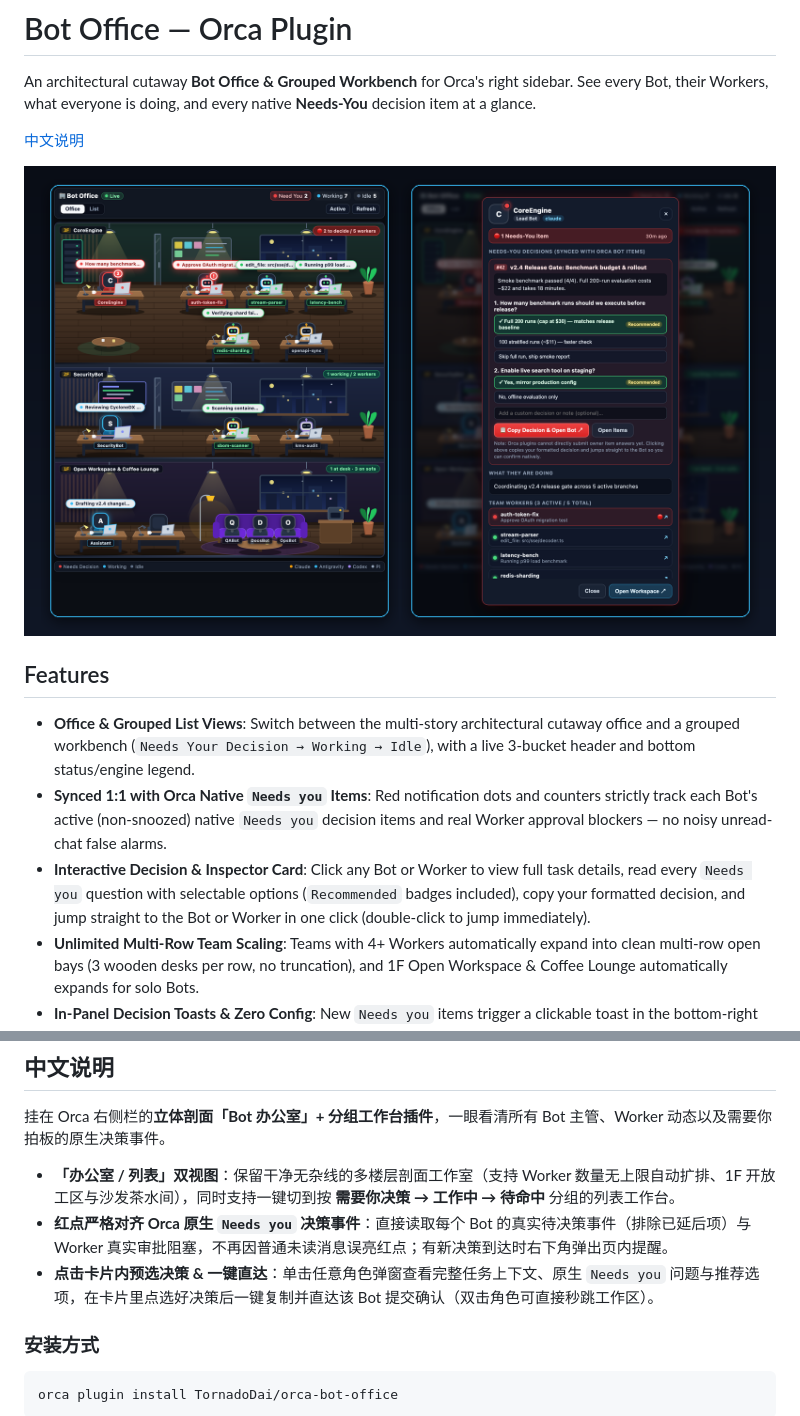
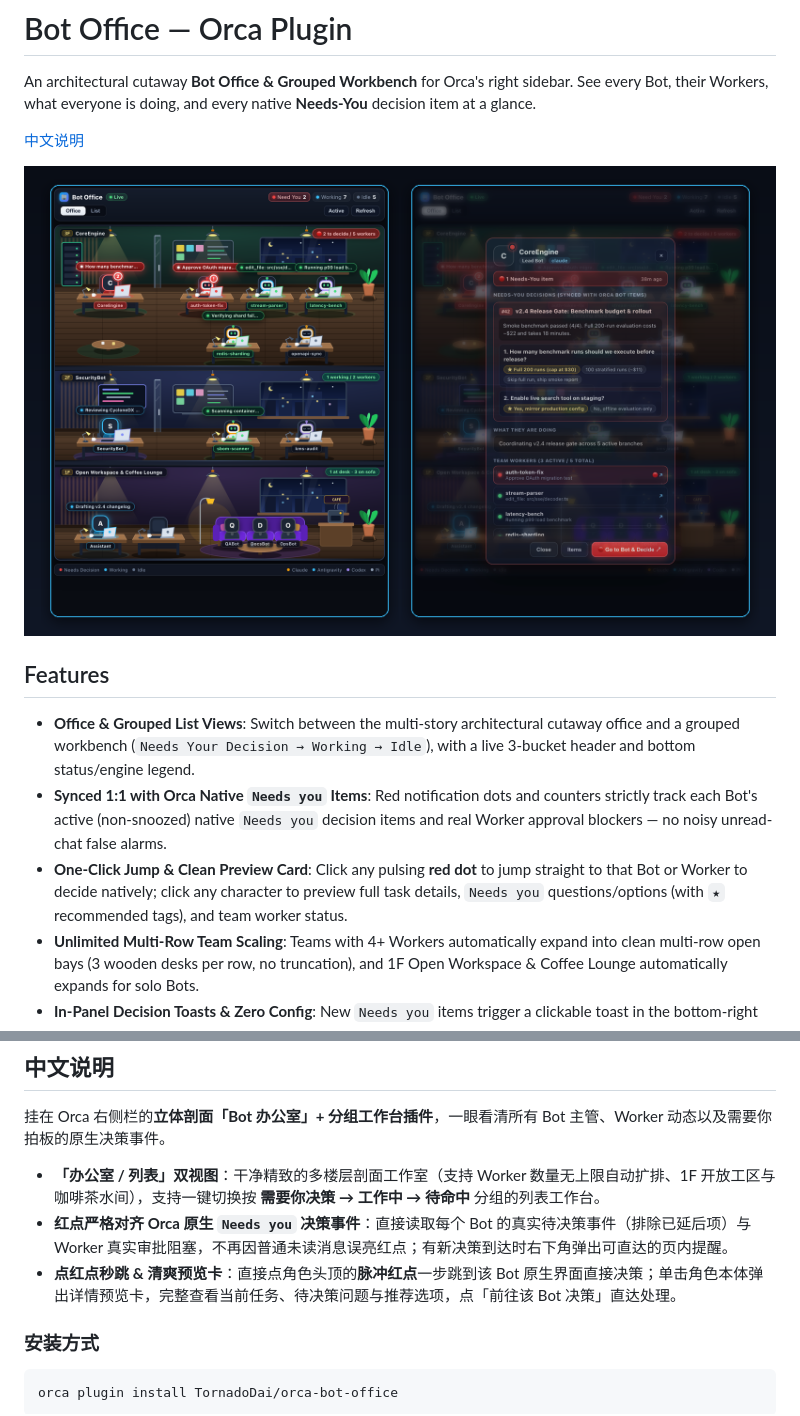
Before and after one commit to TornadoDai/orca-bot-office, a Markdown page: README.md, 2 parts joined by grey strips. Drawn GitHub-style; pictures changed too: assets/screenshot.png.

Commit message:
polish: refine architectural visuals & streamline one-click decision jump (v0.2.1)

```diff
--- a/README.md
+++ b/README.md
@@ -10,7 +10,7 @@ An architectural cutaway **Bot Office & Grouped Workbench** for Orca's right sid
 
 - **Office & Grouped List Views**: Switch between the multi-story architectural cutaway office and a grouped workbench (`Needs Your Decision → Working → Idle`), with a live 3-bucket header and bottom status/engine legend.
 - **Synced 1:1 with Orca Native `Needs you` Items**: Red notification dots and counters strictly track each Bot's active (non-snoozed) native `Needs you` decision items and real Worker approval blockers — no noisy unread-chat false alarms.
-- **Interactive Decision & Inspector Card**: Click any Bot or Worker to view full task details, read every `Needs you` question with selectable options (`Recommended` badges included), copy your formatted decision, and jump straight to the Bot or Worker in one click (double-click to jump immediately).
+- **One-Click Jump & Clean Preview Card**: Click any pulsing **red dot** to jump straight to that Bot or Worker to decide natively; click any character to preview full task details, `Needs you` questions/options (with `★` recommended tags), and team worker status.
 - **Unlimited Multi-Row Team Scaling**: Teams with 4+ Workers automatically expand into clean multi-row open bays (3 wooden desks per row, no truncation), and 1F Open Workspace & Coffee Lounge automatically expands for solo Bots.
 - **In-Panel Decision Toasts & Zero Config**: New `Needs you` items trigger a clickable toast in the bottom-right corner; 6 deterministic studio themes and automatic English / Chinese UI (`window.orca.locale`) work out of the box.
 
@@ -37,9 +37,9 @@ Or in Orca: **Settings → Plugins → Install from Git** with `https://github.c
 
 挂在 Orca 右侧栏的**立体剖面「Bot 办公室」+ 分组工作台插件**，一眼看清所有 Bot 主管、Worker 动态以及需要你拍板的原生决策事件。
 
-- **「办公室 / 列表」双视图**：保留干净无杂线的多楼层剖面工作室（支持 Worker 数量无上限自动扩排、1F 开放工区与沙发茶水间），同时支持一键切到按 **需要你决策 → 工作中 → 待命中** 分组的列表工作台。
-- **红点严格对齐 Orca 原生 `Needs you` 决策事件**：直接读取每个 Bot 的真实待决策事件（排除已延后项）与 Worker 真实审批阻塞，不再因普通未读消息误亮红点；有新决策到达时右下角弹出页内提醒。
-- **点击卡片内预选决策 & 一键直达**：单击任意角色弹窗查看完整任务上下文、原生 `Needs you` 问题与推荐选项，在卡片里点选好决策后一键复制并直达该 Bot 提交确认（双击角色可直接秒跳工作区）。
+- **「办公室 / 列表」双视图**：干净精致的多楼层剖面工作室（支持 Worker 数量无上限自动扩排、1F 开放工区与咖啡茶水间），支持一键切换按 **需要你决策 → 工作中 → 待命中** 分组的列表工作台。
+- **红点严格对齐 Orca 原生 `Needs you` 决策事件**：直接读取每个 Bot 的真实待决策事件（排除已延后项）与 Worker 真实审批阻塞，不再因普通未读消息误亮红点；有新决策到达时右下角弹出可直达的页内提醒。
+- **点红点秒跳 & 清爽预览卡**：直接点角色头顶的**脉冲红点**一步跳到该 Bot 原生界面直接决策；单击角色本体弹出详情预览卡，完整查看当前任务、待决策问题与推荐选项，点「前往该 Bot 决策」直达处理。
 
 ### 安装方式
 
```
Also changed, not shown: 2 other files.
